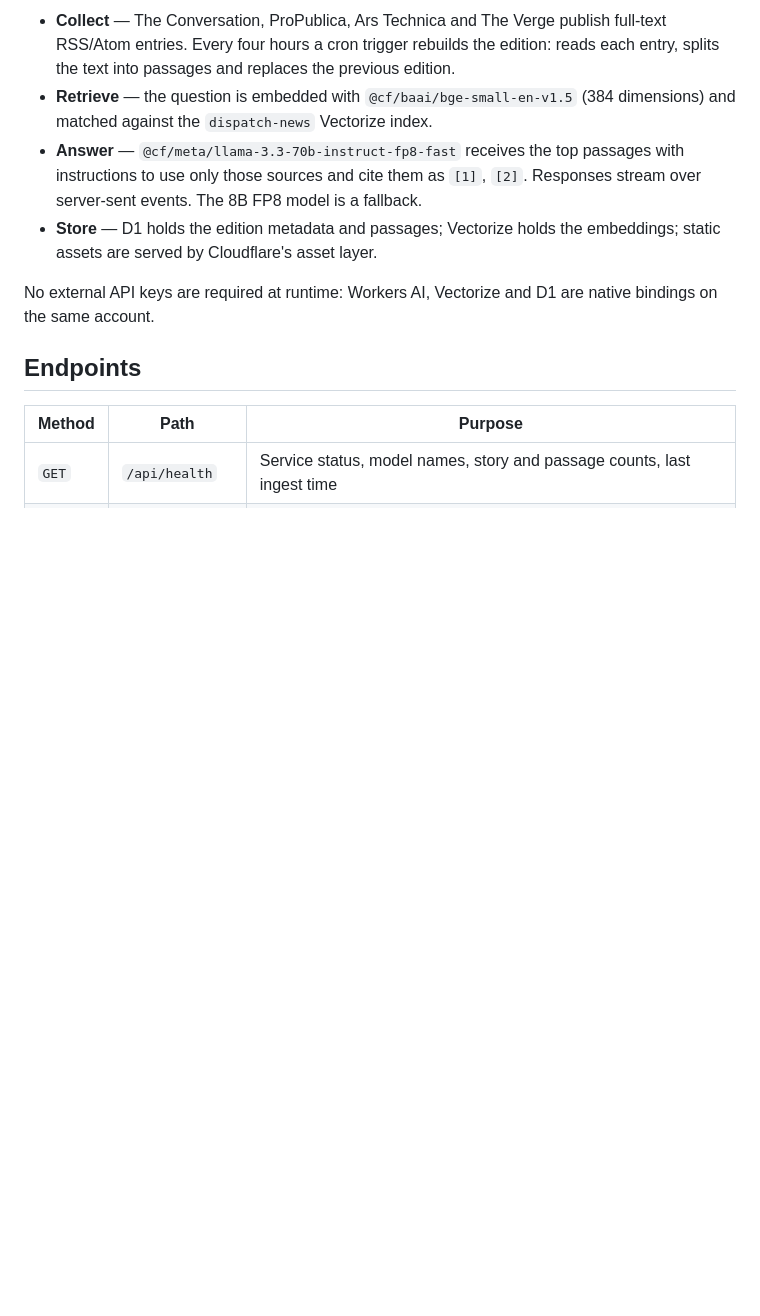
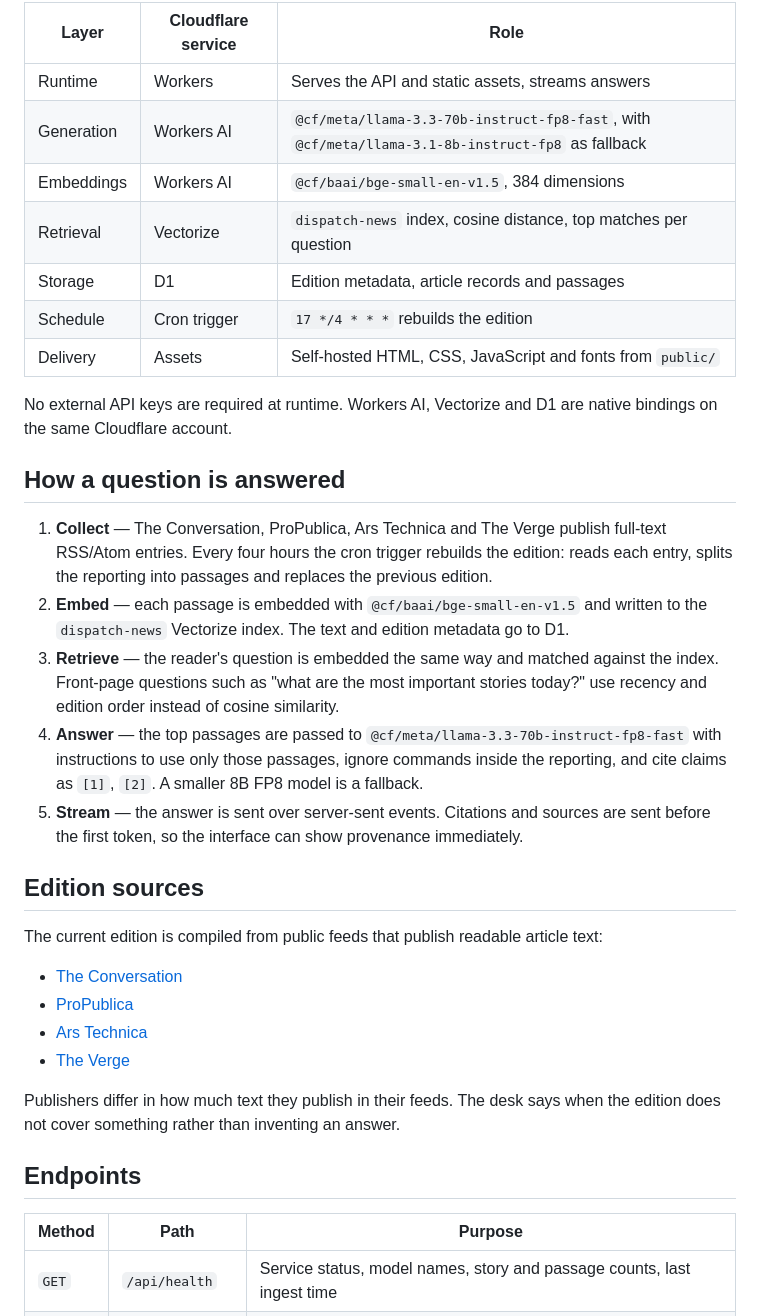
Before and after one commit to mundrukrishnaprasad/dispatch, a Markdown page: README.md, the part around one of its changes. Drawn GitHub-style; blank space fills up the shorter version.

````diff
--- a/README.md
+++ b/README.md
@@ -25,11 +39,35 @@ reader question ──► BGE embedding ──► vector search ─────
 ```
 
-- **Collect** — The Conversation, ProPublica, Ars Technica and The Verge publish full-text RSS/Atom entries. Every four hours a cron trigger rebuilds the edition: reads each entry, splits the text into passages and replaces the previous edition.
-- **Retrieve** — the question is embedded with `@cf/baai/bge-small-en-v1.5` (384 dimensions) and matched against the `dispatch-news` Vectorize index.
-- **Answer** — `@cf/meta/llama-3.3-70b-instruct-fp8-fast` receives the top passages with instructions to use only those sources and cite them as `[1]`, `[2]`. Responses stream over server-sent events. The 8B FP8 model is a fallback.
-- **Store** — D1 holds the edition metadata and passages; Vectorize holds the embeddings; static assets are served by Cloudflare's asset layer.
+| Layer | Cloudflare service | Role |
+| --- | --- | --- |
+| Runtime | Workers | Serves the API and static assets, streams answers |
+| Generation | Workers AI | `@cf/meta/llama-3.3-70b-instruct-fp8-fast`, with `@cf/meta/llama-3.1-8b-instruct-fp8` as fallback |
+| Embeddings | Workers AI | `@cf/baai/bge-small-en-v1.5`, 384 dimensions |
+| Retrieval | Vectorize | `dispatch-news` index, cosine distance, top matches per question |
+| Storage | D1 | Edition metadata, article records and passages |
+| Schedule | Cron trigger | `17 */4 * * *` rebuilds the edition |
+| Delivery | Assets | Self-hosted HTML, CSS, JavaScript and fonts from `public/` |
 
-No external API keys are required at runtime: Workers AI, Vectorize and D1 are native bindings on the same account.
+No external API keys are required at runtime. Workers AI, Vectorize and D1 are native bindings on the same Cloudflare account.
+
+## How a question is answered
+
+1. **Collect** — The Conversation, ProPublica, Ars Technica and The Verge publish full-text RSS/Atom entries. Every four hours the cron trigger rebuilds the edition: reads each entry, splits the reporting into passages and replaces the previous edition.
+2. **Embed** — each passage is embedded with `@cf/baai/bge-small-en-v1.5` and written to the `dispatch-news` Vectorize index. The text and edition metadata go to D1.
+3. **Retrieve** — the reader's question is embedded the same way and matched against the index. Front-page questions such as "what are the most important stories today?" use recency and edition order instead of cosine similarity.
+4. **Answer** — the top passages are passed to `@cf/meta/llama-3.3-70b-instruct-fp8-fast` with instructions to use only those passages, ignore commands inside the reporting, and cite claims as `[1]`, `[2]`. A smaller 8B FP8 model is a fallback.
+5. **Stream** — the answer is sent over server-sent events. Citations and sources are sent before the first token, so the interface can show provenance immediately.
+
+## Edition sources
+
+The current edition is compiled from public feeds that publish readable article text:
+
+- [The Conversation](https://theconversation.com/global/articles.atom)
+- [ProPublica](https://www.propublica.org/feeds/propublica/main)
+- [Ars Technica](https://feeds.arstechnica.com/arstechnica/index)
+- [The Verge](https://www.theverge.com/rss/index.xml)
+
+Publishers differ in how much text they publish in their feeds. The desk says when the edition does not cover something rather than inventing an answer.
 
 ## Endpoints
 
````
Also changed, not shown: other parts of README.md (+33 -18 lines), docs/dispatch-answer.png (added), docs/dispatch-home.png (added), 2 other files.
